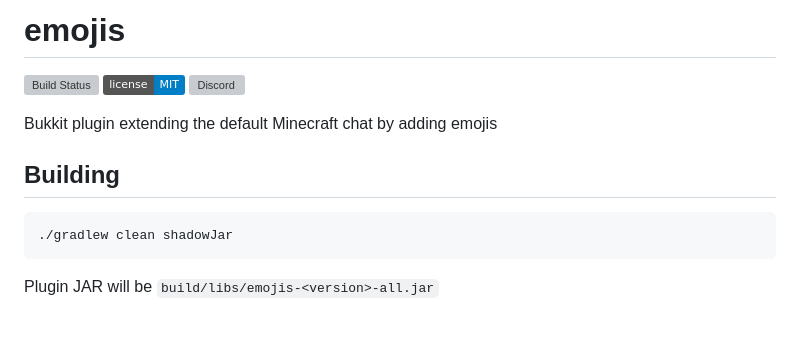
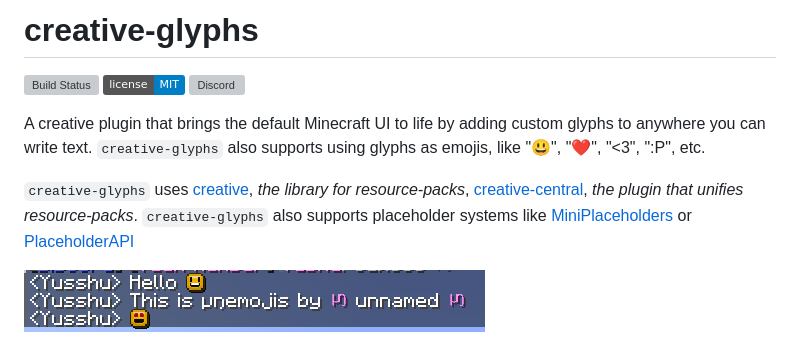
Before and after one commit to unnamed/creative-glyphs, a Markdown page: readme.md, the part around the change. Rendered like a GitHub page; pictures changed too: .github/screenshot.png (added); badges without logos; grey boxes are pictures that could not be loaded.

Commit message:
[no ci] docs(readme): rename to creative-glyphs, add screenshot

````diff
--- a/readme.md
+++ b/readme.md
@@ -1,12 +1,17 @@
-# emojis
+# creative-glyphs
 ![Build Status](https://img.shields.io/github/actions/workflow/status/unnamed/emojis/build.yml?branch=main)
 [![MIT License](https://img.shields.io/badge/license-MIT-blue)](license.txt)
 [![Discord](https://img.shields.io/discord/683899335405994062)](https://discord.gg/xbba2fy)
 
-Bukkit plugin extending the default Minecraft chat by adding emojis
+A creative plugin that brings the default Minecraft UI to life by
+adding custom glyphs to anywhere you can write text. `creative-glyphs`
+also supports  using glyphs as emojis, like ":smiley:", ":heart:", "<3",
+":P", etc.
 
-## Building
-```shell
-./gradlew clean shadowJar
-```
-Plugin JAR will be `build/libs/emojis-<version>-all.jar`
+`creative-glyphs` uses [creative](https://unnamed.team/docs/creative),
+*the library for resource-packs*, [creative-central](https://unnamed.team/docs/creative-central),
+*the plugin that unifies resource-packs*. `creative-glyphs` also supports
+placeholder systems like [MiniPlaceholders](https://github.com/MiniPlaceholders/MiniPlaceholders)
+or [PlaceholderAPI](https://github.com/PlaceholderAPI/PlaceholderAPI)
+
+![Screenshot](./.github/screenshot.png)
````
Also changed, not shown: 1 other file.
